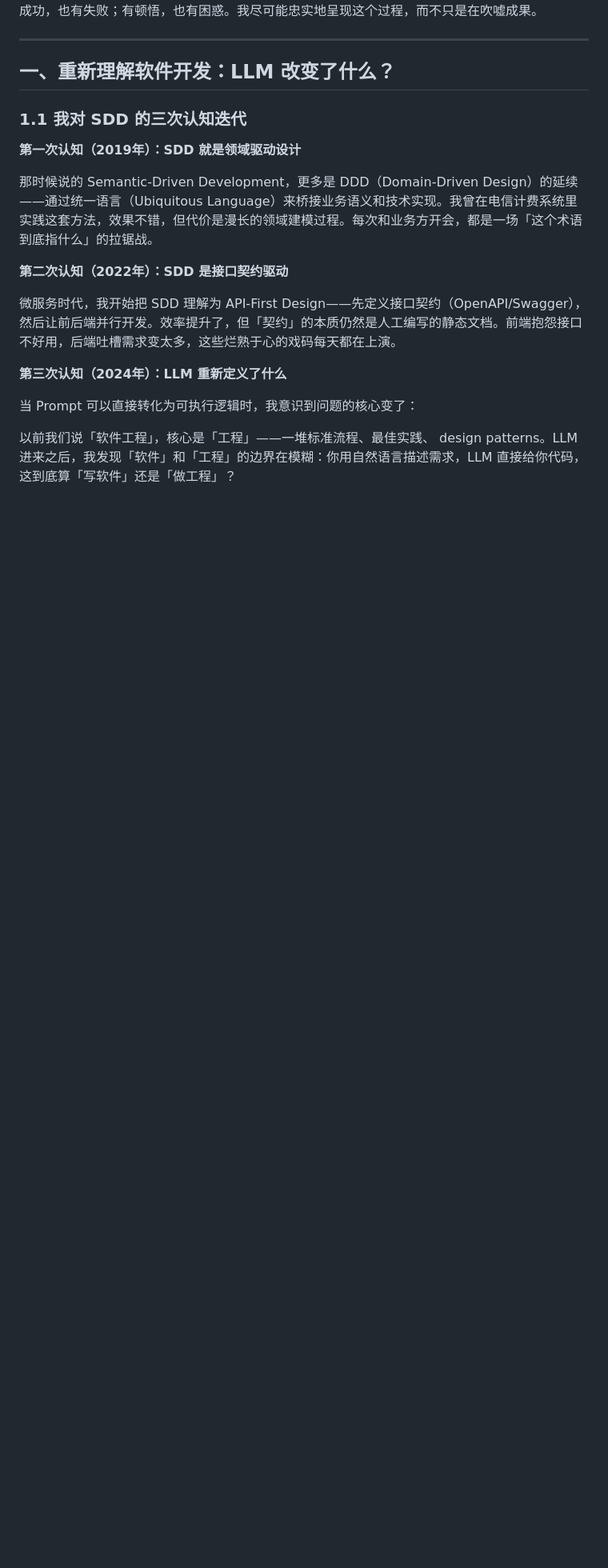
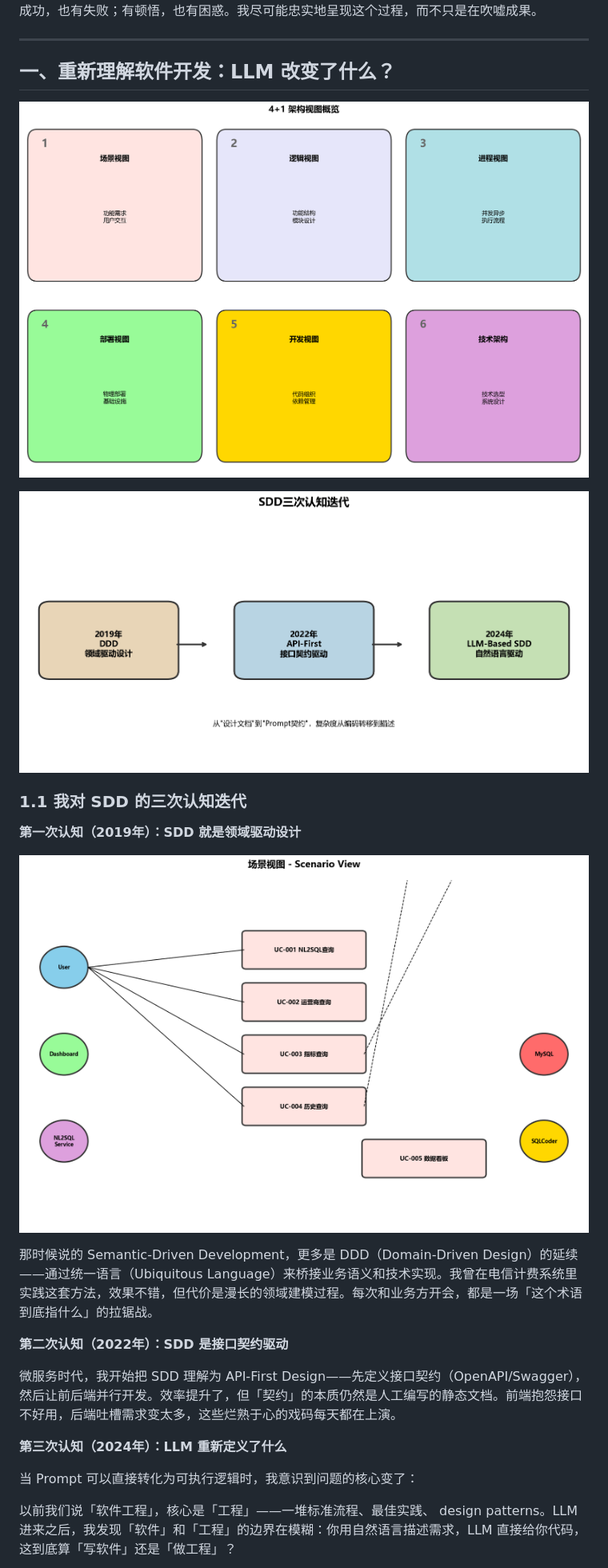
Before and after one commit to tianjunming/OperatorBoard, a Markdown page: docs/技术博客-大模型SDD开发趟坑笔记.md, the part around the change printed below. Shown: that part at 80% size. Drawn GitHub-style; blank space fills up the shorter version.

```diff
--- a/docs/技术博客-大模型SDD开发趟坑笔记.md
+++ b/docs/技术博客-大模型SDD开发趟坑笔记.md
@@ -16,9 +16,15 @@
 
 ## 一、重新理解软件开发：LLM 改变了什么？
 
+![4+1视图总览](../docs/images/4p1_views.png)
+
+![SDD认知迭代](../docs/images/sdd_evolution.png)
+
 ### 1.1 我对 SDD 的三次认知迭代
 
 **第一次认知（2019年）：SDD 就是领域驱动设计**
+
+![场景视图](../docs/images/scenario_view.png)
 
 那时候说的 Semantic-Driven Development，更多是 DDD（Domain-Driven Design）的延续——通过统一语言（Ubiquitous Language）来桥接业务语义和技术实现。我曾在电信计费系统里实践这套方法，效果不错，但代价是漫长的领域建模过程。每次和业务方开会，都是一场「这个术语到底指什么」的拉锯战。
 
```
Also changed, not shown: other parts of docs/技术博客-大模型SDD开发趟坑笔记.md (+38 -0 lines), docs/images/对比表_CommandQuery.png (added), docs/images/对比表_传统vsLLM.png (added), docs/images/对比表_意图识别方案.png (added), 1 other file.
